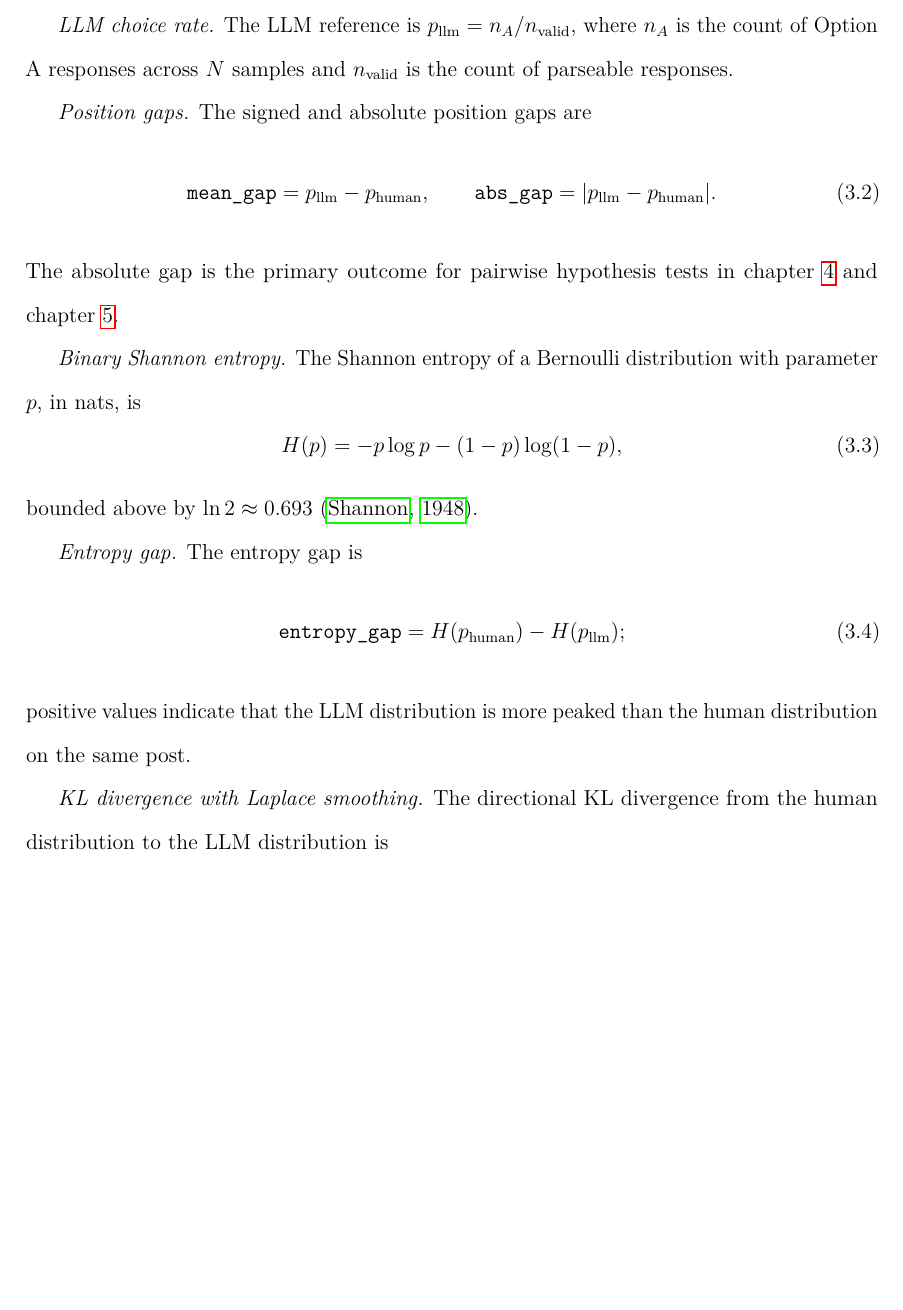
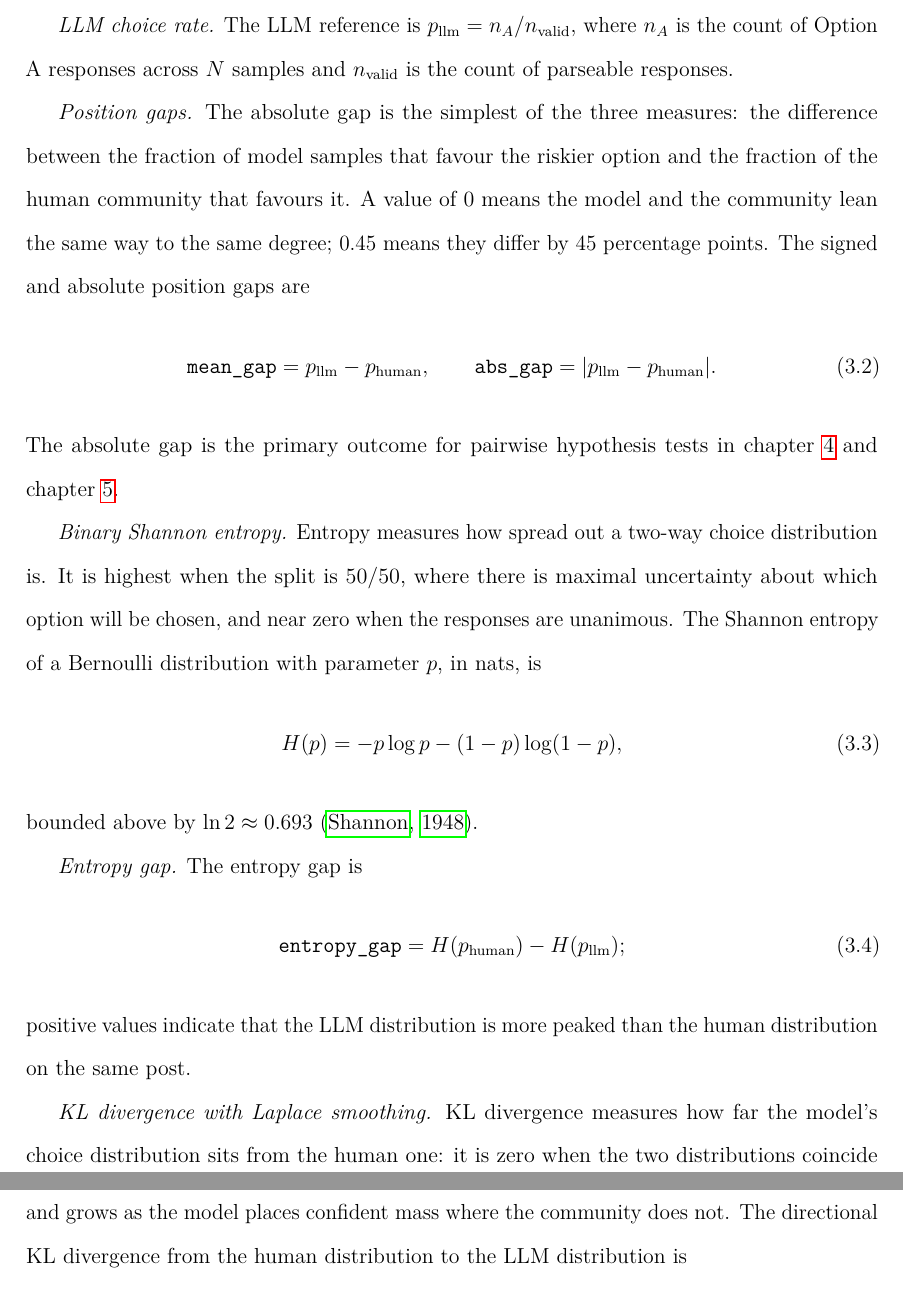
Before and after one commit to yarucui/Thesis, a LaTeX thesis (main.tex, which reads chapters/03_methodology.tex): part of page 31 of 81 before the commit and two parts of pages 31 and 32 of 81 after it, the two joined at a grey line, cut so that both start at the same text, the shorter picture padded with empty space. Compiled offline with pdfLaTeX.

Commit message:
reframe(c3): add plain-language intuition before outcome-variable formulas
One to two sentences before abs_gap, entropy, and KL for a non-technical
reader. Formulas, labels, and citations unchanged.

Co-Authored-By: Claude Opus 4.8 <noreply@anthropic.com>

```diff
--- a/chapters/03_methodology.tex
+++ b/chapters/03_methodology.tex
@@ -481,7 +481,12 @@ $p_{\text{llm}} = n_A / n_{\text{valid}}$, where $n_A$ is the count of
 Option A responses across $N$ samples and $n_{\text{valid}}$ is the
 count of parseable responses.
 
-\textit{Position gaps.} The signed and absolute position gaps are
+\textit{Position gaps.} The absolute gap is the simplest of the three
+measures: the difference between the fraction of model samples that
+favour the riskier option and the fraction of the human community that
+favours it. A value of 0 means the model and the community lean the same
+way to the same degree; 0.45 means they differ by 45 percentage points.
+The signed and absolute position gaps are
 \begin{equation}
   \texttt{mean\_gap} = p_{\text{llm}} - p_{\text{human}},
   \qquad
@@ -491,8 +496,11 @@ count of parseable responses.
 The absolute gap is the primary outcome for pairwise hypothesis tests
 in \cref{chap:direction1} and \cref{chap:direction2}.
 
-\textit{Binary Shannon entropy.} The Shannon entropy of a Bernoulli
-distribution with parameter $p$, in nats, is
+\textit{Binary Shannon entropy.} Entropy measures how spread out a
+two-way choice distribution is. It is highest when the split is 50/50,
+where there is maximal uncertainty about which option will be chosen,
+and near zero when the responses are unanimous. The Shannon entropy of
+a Bernoulli distribution with parameter $p$, in nats, is
 \begin{equation}
   H(p) = -p \log p - (1 - p) \log (1 - p),
   \label{eq:m_entropy}
@@ -508,7 +516,10 @@ bounded above by $\ln 2 \approx 0.693$
 positive values indicate that the LLM distribution is more peaked
 than the human distribution on the same post.
 
-\textit{KL divergence with Laplace smoothing.} The directional KL
+\textit{KL divergence with Laplace smoothing.} KL divergence measures
+how far the model's choice distribution sits from the human one: it is
+zero when the two distributions coincide and grows as the model places
+confident mass where the community does not. The directional KL
 divergence from the human distribution to the LLM distribution is
 \begin{equation}
   \mathrm{KL}(p_{\text{human}} \| p_{\text{llm}}) = p \log \frac{p}{q} + (1 - p) \log \frac{1 - p}{1 - q},
```
